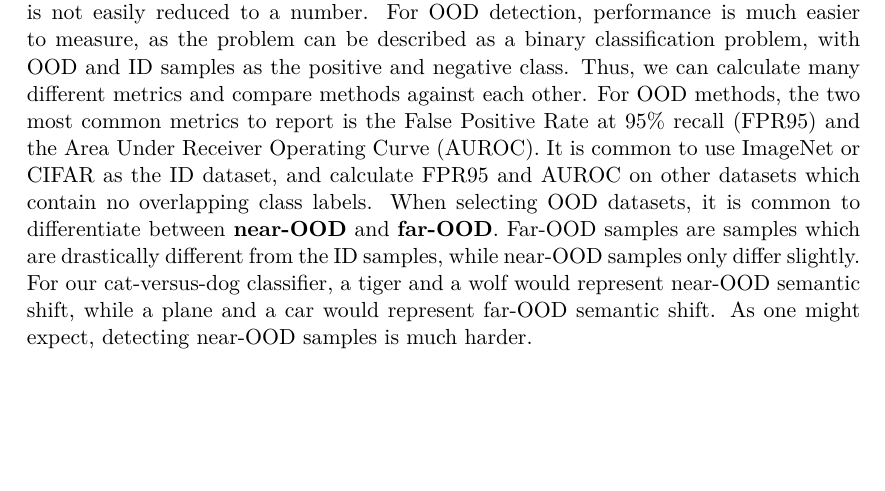
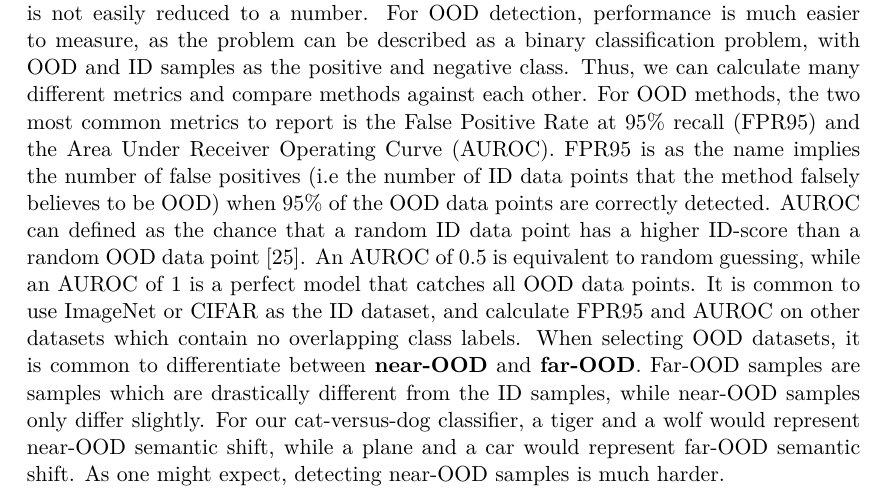
Before and after one commit to jonatan-hanssen/master, a LaTeX thesis (master/master.tex): part of page 27 of 51, cut so that both start at the same text, the shorter picture padded with empty space. The pictures show the PDF file master/master.pdf that the author committed with the source.

Commit message:
Work on master

```diff
--- a/master/master.tex
+++ b/master/master.tex
@@ -271,7 +271,7 @@ The first distinction to make in OOD detection tasks is whether an OOD sample is
 
 \subsection{Benchmarking}
 
-The performance of an XAI is hard to quantify, because the quality of an explanation is not easily reduced to a number. For OOD detection, performance is much easier to measure, as the problem can be described as a binary classification problem, with OOD and ID samples as the positive and negative class. Thus, we can calculate many different metrics and compare methods against each other. For OOD methods, the two most common metrics to report is the False Positive Rate at 95\% recall (FPR95) and the Area Under Receiver Operating Curve (AUROC). It is common to use ImageNet or CIFAR as the ID dataset, and calculate FPR95 and AUROC on other datasets which contain no overlapping class labels. When selecting OOD datasets, it is common to differentiate between \textbf{near-OOD} and \textbf{far-OOD}. Far-OOD samples are samples which are drastically different from the ID samples, while near-OOD samples only differ slightly. For our cat-versus-dog classifier, a tiger and a wolf would represent near-OOD semantic shift, while a plane and a car would represent far-OOD semantic shift. As one might expect, detecting near-OOD samples is much harder.
+The performance of an XAI is hard to quantify, because the quality of an explanation is not easily reduced to a number. For OOD detection, performance is much easier to measure, as the problem can be described as a binary classification problem, with OOD and ID samples as the positive and negative class. Thus, we can calculate many different metrics and compare methods against each other. For OOD methods, the two most common metrics to report is the False Positive Rate at 95\% recall (FPR95) and the Area Under Receiver Operating Curve (AUROC). FPR95 is as the name implies the number of false positives (i.e the number of ID data points that the method falsely believes to be OOD) when 95\% of the OOD data points are correctly detected. AUROC can defined as the chance that a random ID data point has a higher ID-score than a random OOD data point \cite{openood}. An AUROC of 0.5 is equivalent to random guessing, while an AUROC of 1 is a perfect model that catches all OOD data points. It is common to use ImageNet or CIFAR as the ID dataset, and calculate FPR95 and AUROC on other datasets which contain no overlapping class labels. When selecting OOD datasets, it is common to differentiate between \textbf{near-OOD} and \textbf{far-OOD}. Far-OOD samples are samples which are drastically different from the ID samples, while near-OOD samples only differ slightly. For our cat-versus-dog classifier, a tiger and a wolf would represent near-OOD semantic shift, while a plane and a car would represent far-OOD semantic shift. As one might expect, detecting near-OOD samples is much harder.
 
 In 2021, \cite{oodoverview} defined a generalized OOD detection framework, and in 2023 \cite{openood} introduced a comprehensive benchmark of all relevant OOD methods under this framework, which allows for accurate comparisons of methods within the field. This benchmark is discussed in detail in section \ref{chapter:openood}.
 
```
Also changed, not shown: master/master.pdf.
